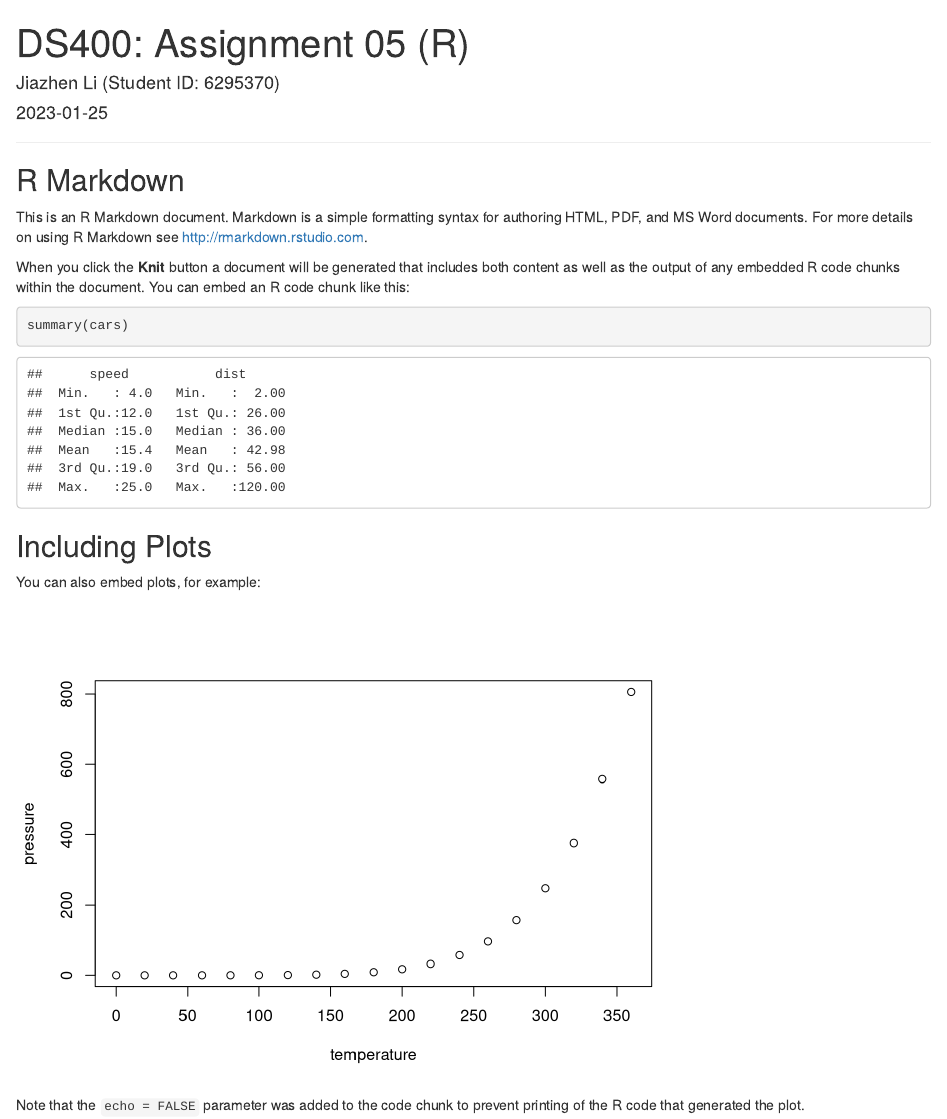
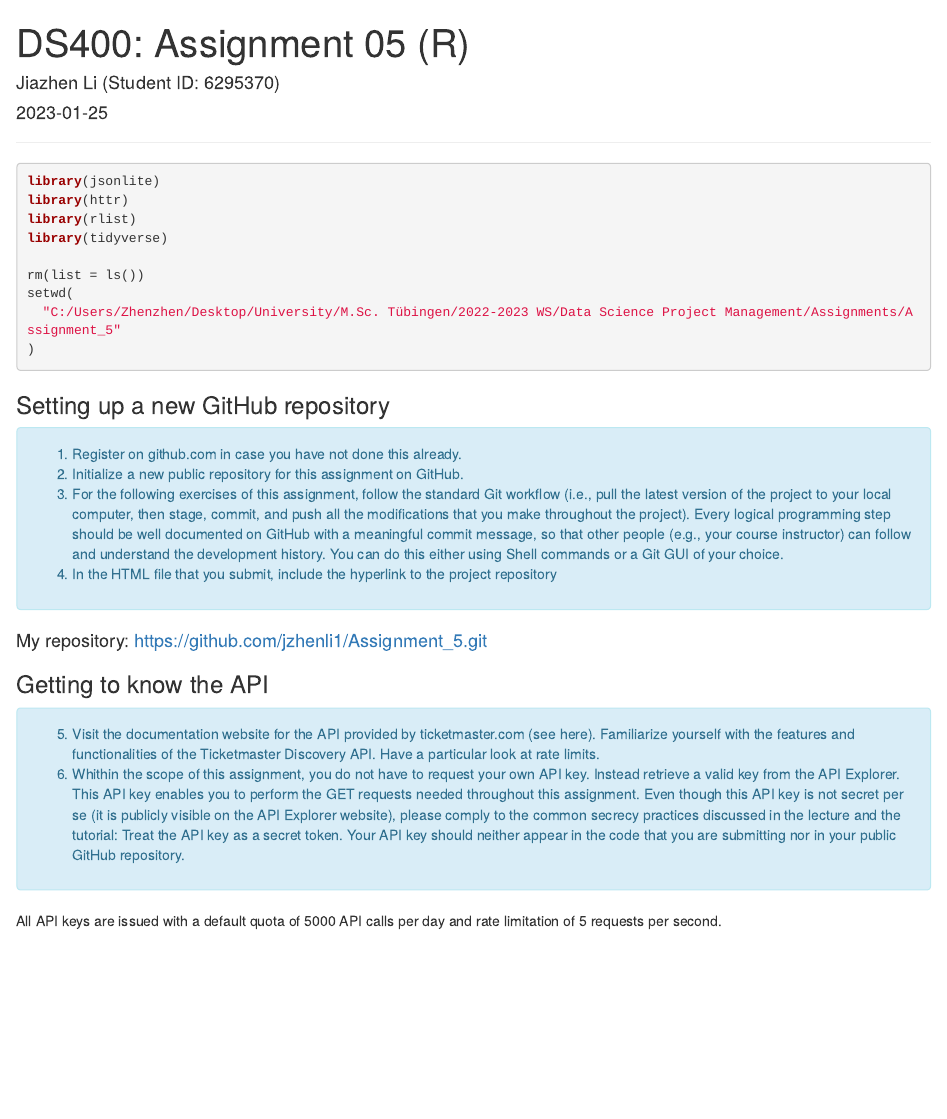
Before and after one commit to jzhenli1/Assignment_5, an R Markdown document (Li_Jiazhen_Assignment05_R.Rmd): the page in a window 1100 px wide, from its top. Rendered offline with R 4.5, knitr and Pandoc, with nearby package versions.

Commit message:
Completed until task 6 in R

````diff
--- a/Li_Jiazhen_Assignment05_R.Rmd
+++ b/Li_Jiazhen_Assignment05_R.Rmd
@@ -13,22 +13,34 @@ options(scipen=999)
 
 ***
 
-## R Markdown
+```{r libraries, message=FALSE, warning=FALSE}
+library(jsonlite)
+library(httr)
+library(rlist)
+library(tidyverse)
 
-This is an R Markdown document. Markdown is a simple formatting syntax for authoring HTML, PDF, and MS Word documents. For more details on using R Markdown see <http://rmarkdown.rstudio.com>.
-
-When you click the **Knit** button a document will be generated that includes both content as well as the output of any embedded R code chunks within the document. You can embed an R code chunk like this:
-
-```{r cars}
-summary(cars)
+rm(list = ls())
+setwd(
+  "C:/Users/Zhenzhen/Desktop/University/M.Sc. Tübingen/2022-2023 WS/Data Science Project Management/Assignments/Assignment_5"
+)
 ```
 
-## Including Plots
+### Setting up a new GitHub repository
 
-You can also embed plots, for example:
+<div class="alert alert-block alert-info">
+1. Register on github.com in case you have not done this already.
+2. Initialize a new public repository for this assignment on GitHub.
+3. For the following exercises of this assignment, follow the standard Git workflow (i.e., pull the latest version of the project to your local computer, then stage, commit, and push all the modifications that you make throughout the project). Every logical programming step should be well documented on GitHub with a meaningful commit message, so that other people (e.g., your course instructor) can follow and understand the development history. You can do this either using Shell commands or a Git GUI of your choice.
+4. In the HTML file that you submit, include the hyperlink to the project repository
+</div>
 
-```{r pressure, echo=FALSE}
-plot(pressure)
-```
+#### My repository: https://github.com/jzhenli1/Assignment_5.git
 
-Note that the `echo = FALSE` parameter was added to the code chunk to prevent printing of the R code that generated the plot.
+### Getting to know the API
+
+<div class="alert alert-block alert-info">
+5. Visit the documentation website for the API provided by ticketmaster.com (see here). Familiarize yourself with the features and functionalities of the Ticketmaster Discovery API. Have a particular look at rate limits.
+6. Whithin the scope of this assignment, you do not have to request your own API key. Instead retrieve a valid key from the API Explorer. This API key enables you to perform the GET requests needed throughout this assignment. Even though this API key is not secret per se (it is publicly visible on the API Explorer website), please comply to the common secrecy practices discussed in the lecture and the tutorial: Treat the API key as a secret token. Your API key should neither appear in the code that you are submitting nor in your public GitHub repository.
+</div>
+
+All API keys are issued with a default quota of 5000 API calls per day and rate limitation of 5 requests per second.
````
